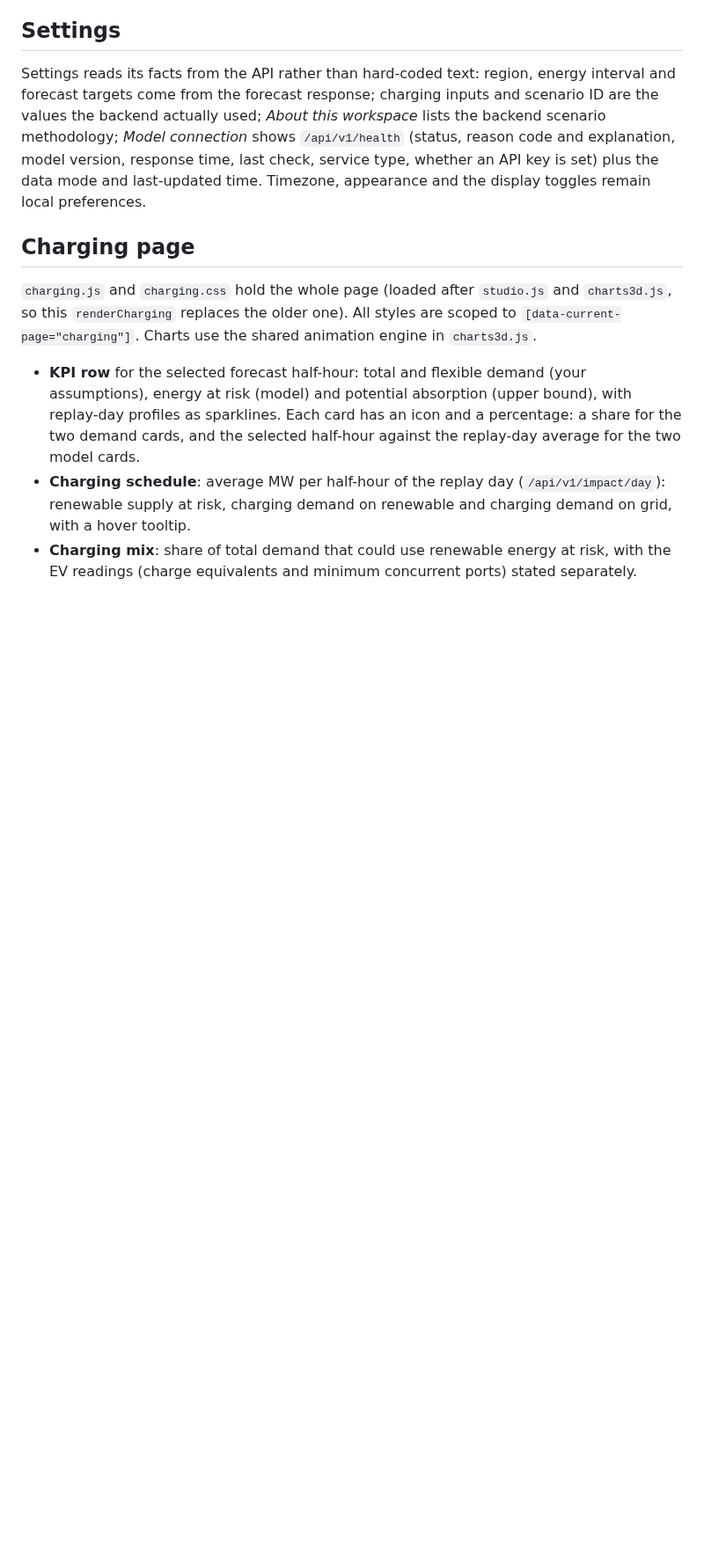
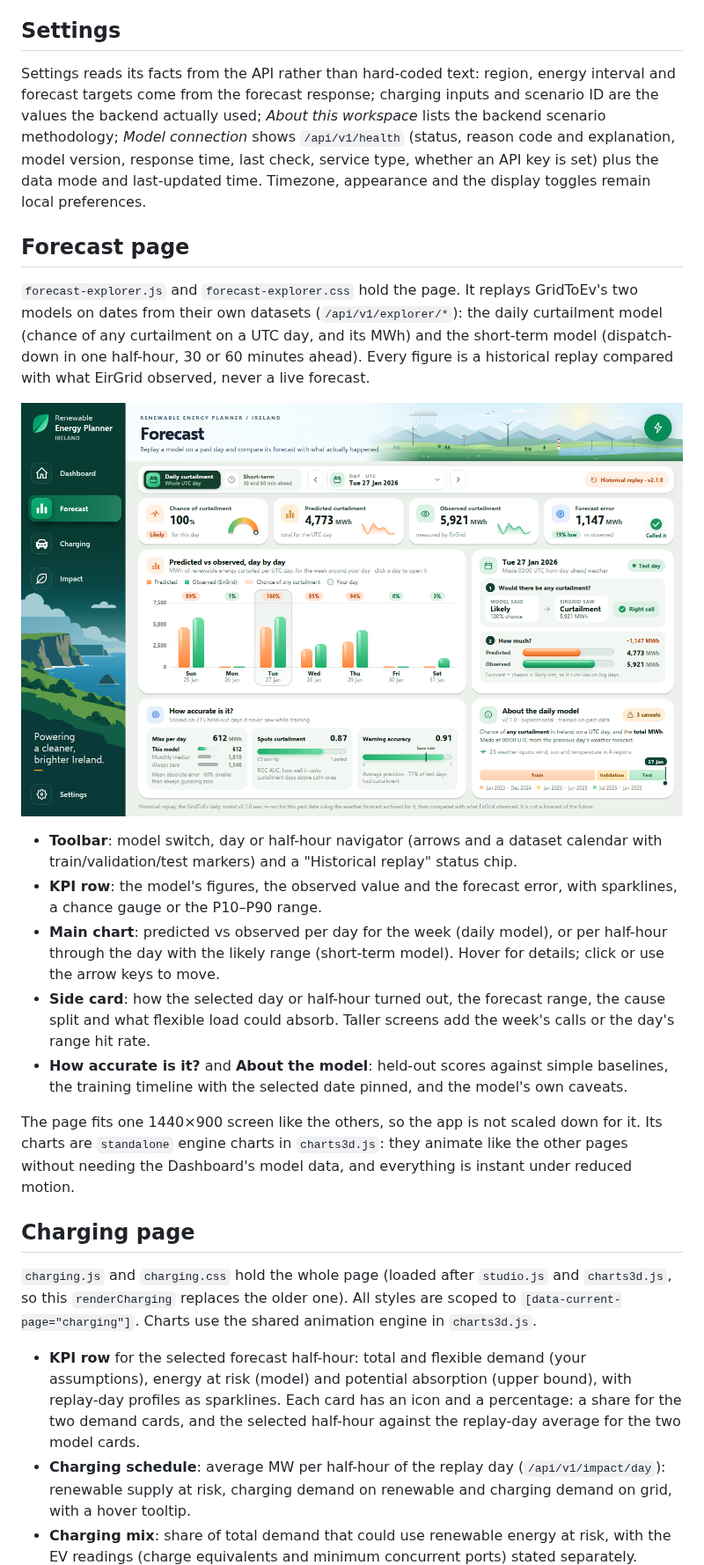
Before and after one commit to MarcoLadeira/SaveThePlanet, a Markdown page: frontend/README.md, the part around the change. Shown at 88% size. Rendered like a GitHub page; pictures changed too: docs/screenshots/forecast-after-daily.png (added); blank space fills up the shorter version.

```diff
--- a/frontend/README.md
+++ b/frontend/README.md
@@ -51,6 +51,33 @@ reason code and explanation, model version, response time, last check, service t
 whether an API key is set) plus the data mode and last-updated time. Timezone,
 appearance and the display toggles remain local preferences.
 
+## Forecast page
+
+`forecast-explorer.js` and `forecast-explorer.css` hold the page. It replays GridToEv's two
+models on dates from their own datasets (`/api/v1/explorer/*`): the daily curtailment model
+(chance of any curtailment on a UTC day, and its MWh) and the short-term model (dispatch-down
+in one half-hour, 30 or 60 minutes ahead). Every figure is a historical replay compared with
+what EirGrid observed, never a live forecast.
+
+![Forecast page](../docs/screenshots/forecast-after-daily.png)
+
+- **Toolbar**: model switch, day or half-hour navigator (arrows and a dataset calendar with
+  train/validation/test markers) and a "Historical replay" status chip.
+- **KPI row**: the model's figures, the observed value and the forecast error, with sparklines,
+  a chance gauge or the P10–P90 range.
+- **Main chart**: predicted vs observed per day for the week (daily model), or per half-hour
+  through the day with the likely range (short-term model). Hover for details; click or use the
+  arrow keys to move.
+- **Side card**: how the selected day or half-hour turned out, the forecast range, the cause
+  split and what flexible load could absorb. Taller screens add the week's calls or the day's
+  range hit rate.
+- **How accurate is it?** and **About the model**: held-out scores against simple baselines,
+  the training timeline with the selected date pinned, and the model's own caveats.
+
+The page fits one 1440×900 screen like the others, so the app is not scaled down for it. Its
+charts are `standalone` engine charts in `charts3d.js`: they animate like the other pages without
+needing the Dashboard's model data, and everything is instant under reduced motion.
+
 ## Charging page
 
 `charging.js` and `charging.css` hold the whole page (loaded after `studio.js` and
```
Also changed, not shown: docs/screenshots/forecast-after-dark.png (added), docs/screenshots/forecast-after-short.png (added), docs/screenshots/forecast-before.png (added), 5 other files.
